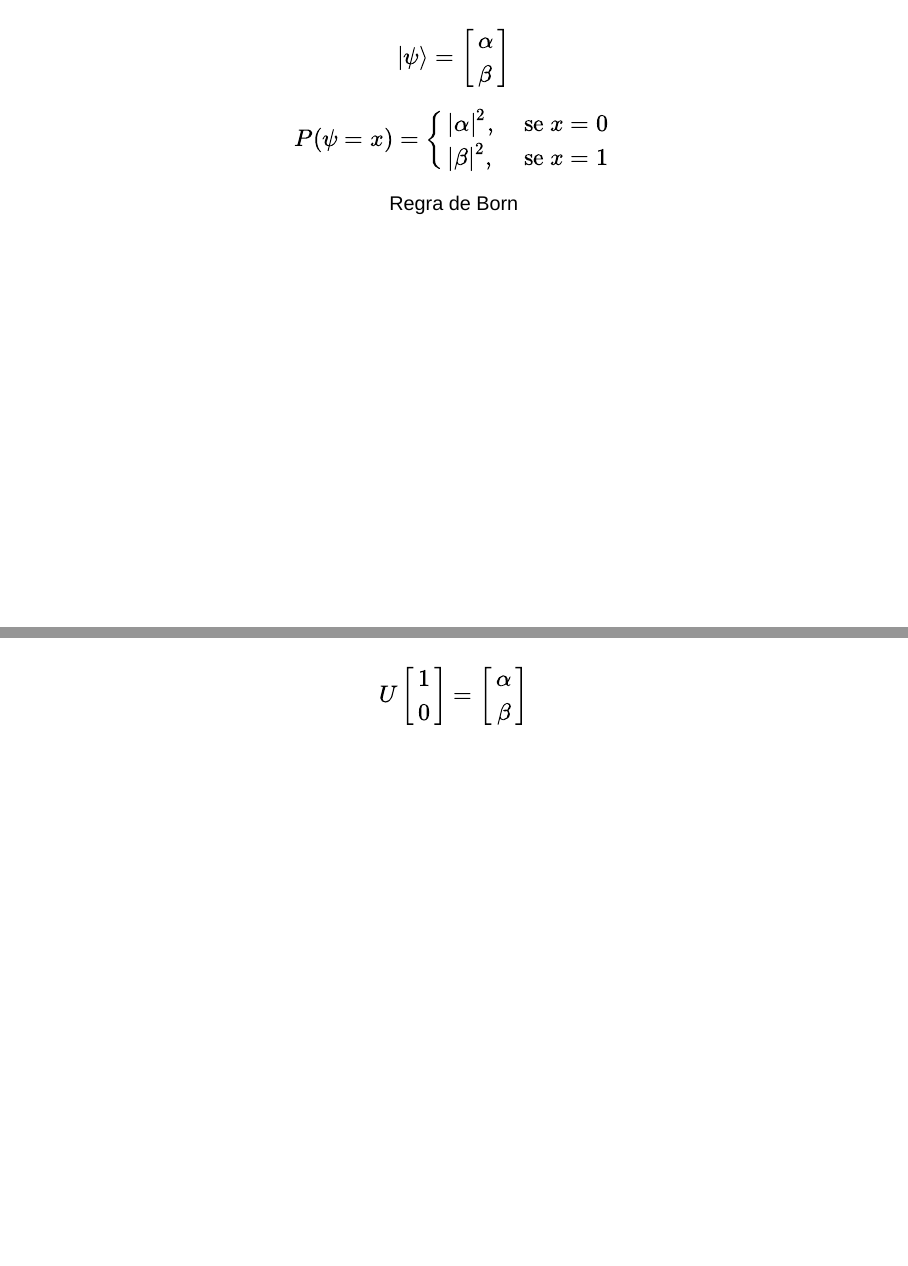
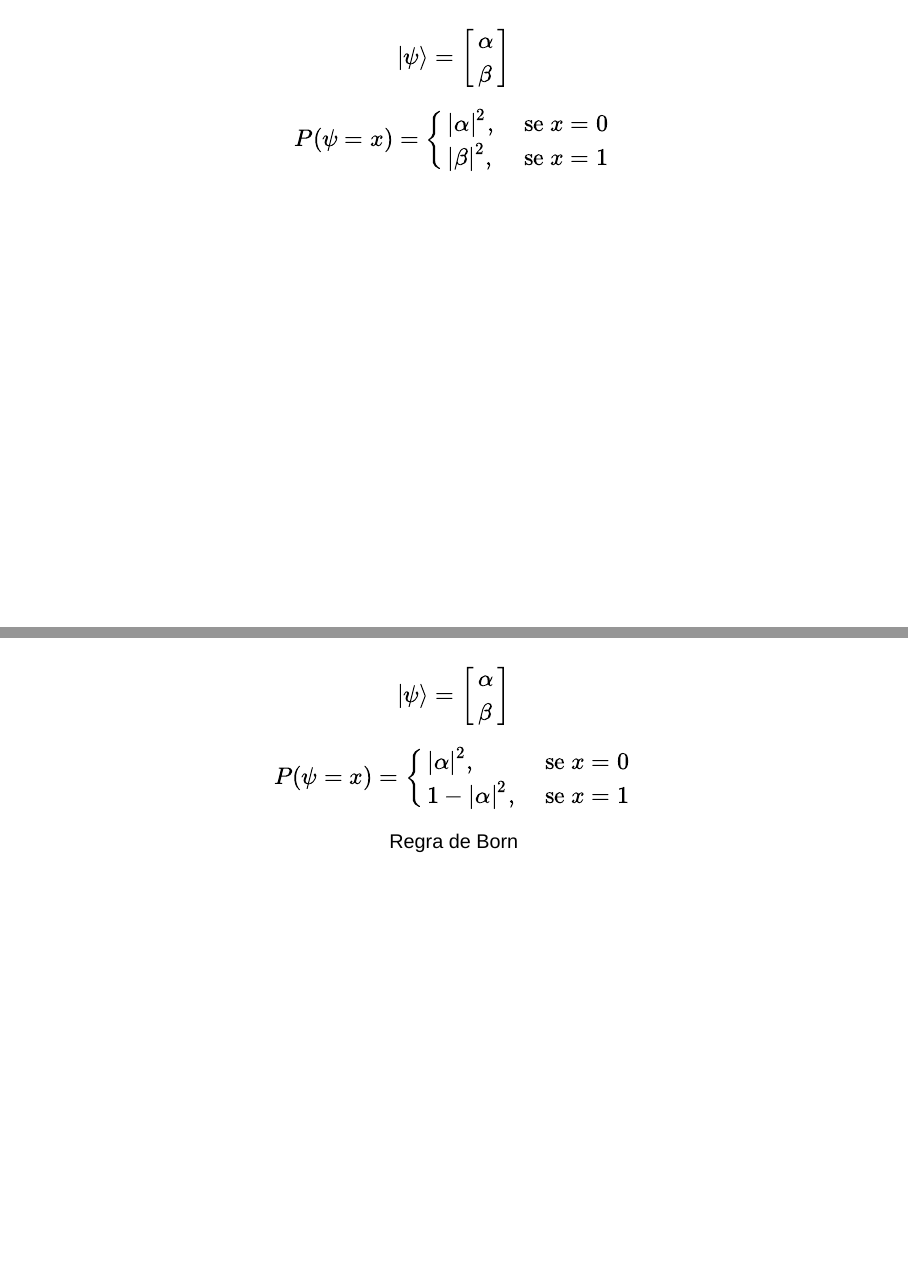
Before and after one commit to Voz-bonita/QuantumStochasticProcess, a Quarto document (presentation/presentation.qmd): pages 9 and 10 of 11 before the commit and pages 9 and 10 of 12 after it, joined at a grey line. Rendered offline with R 4.5, knitr and Pandoc in place of Quarto, with nearby package versions; drawn as Slidy slides in place of the format the file asks for.

Commit message:
Bernoulli random variable formulation

```diff
--- a/presentation/presentation.qmd
+++ b/presentation/presentation.qmd
@@ -136,6 +136,12 @@ $$\ket{\psi} = \begin{bmatrix}\alpha\\\beta\end{bmatrix}$$
 
 $$P(\psi = x) = \begin{cases}|\alpha|^2,& \text{ se } x = 0\\|\beta|^2,& \text{ se } x = 1\end{cases}$$
 
+##
+
+$$\ket{\psi} = \begin{bmatrix}\alpha\\\beta\end{bmatrix}$$
+
+$$P(\psi = x) = \begin{cases}|\alpha|^2,& \text{ se } x = 0\\1-|\alpha|^2,& \text{ se } x = 1\end{cases}$$
+
 ::: {.fragment .fade-in}
 
 <center>
```
Also changed, not shown: presentation/presentation.qmd (2 more changed lines).
